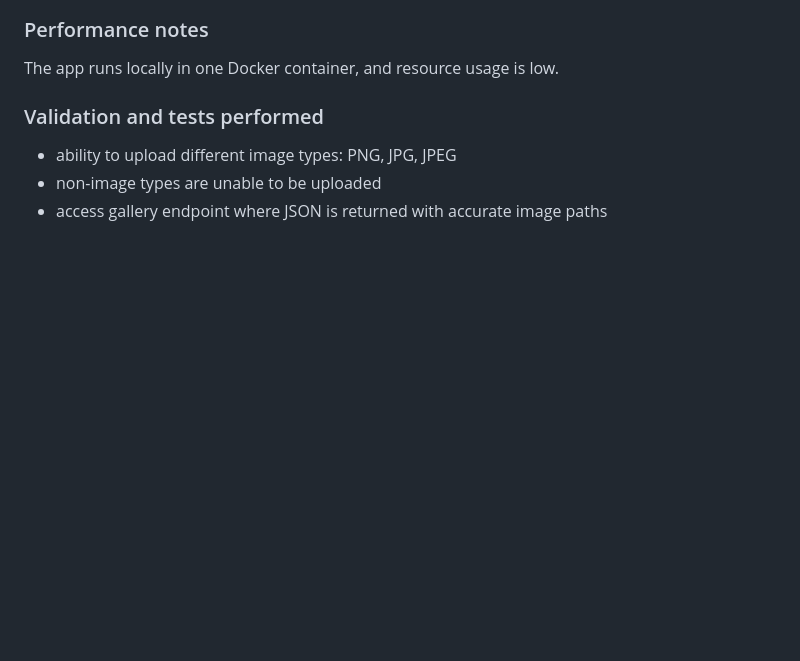
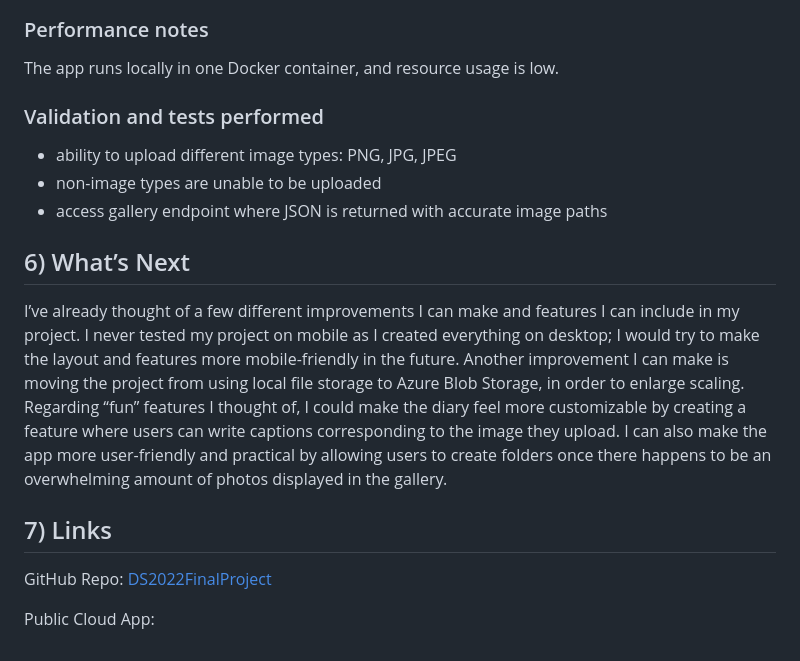
Before and after one commit to izzylee0905-star/DS2022FinalProject, a Markdown page: README.md, the part around the change. Rendered like a GitHub page; blank space fills up the shorter version.

```diff
--- a/README.md
+++ b/README.md
@@ -56,3 +56,11 @@ The app runs locally in one Docker container, and resource usage is low.
 * ability to upload different image types: PNG, JPG, JPEG
 * non-image types are unable to be uploaded
 * access gallery endpoint where JSON is returned with accurate image paths
+
+## 6) What’s Next
+I’ve already thought of a few different improvements I can make and features I can include in my project. I never tested my project on mobile as I created everything on desktop; I would try to make the layout and features more mobile-friendly in the future. Another improvement I can make is moving the project from using local file storage to Azure Blob Storage, in order to enlarge scaling. Regarding “fun” features I thought of, I could make the diary feel more customizable by creating a feature where users can write captions corresponding to the image they upload. I can also make the app more user-friendly and practical by allowing users to create folders once there happens to be an overwhelming amount of photos displayed in the gallery.
+
+## 7) Links
+GitHub Repo: [DS2022FinalProject](https://github.com/izzylee0905-star/DS2022FinalProject)
+
+Public Cloud App:
```
